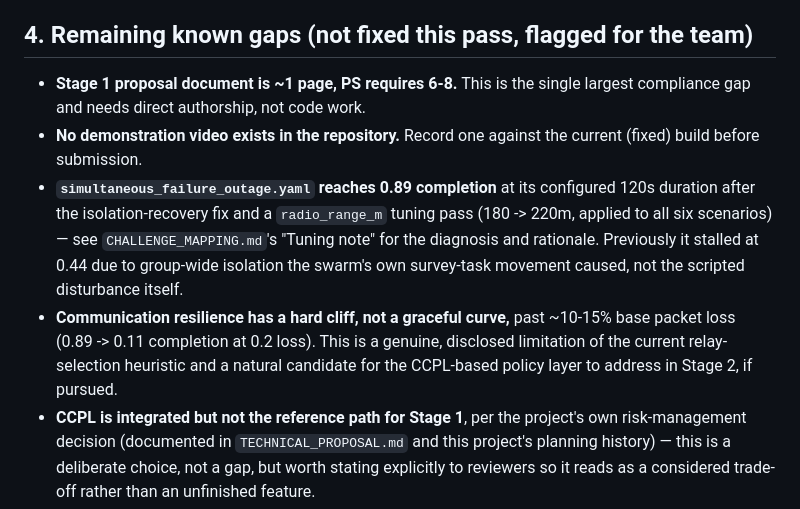
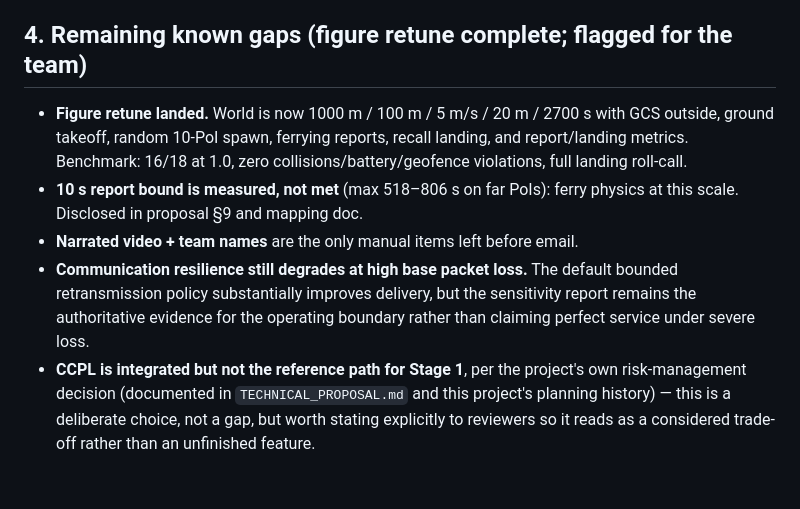
Before and after one commit to sciencebanda09/uav-x-resilient-swarm, a Markdown page: docs/PS_COMPARISON.md, the part around one of its changes. GitHub-like rendering; blank space fills up the shorter version.

Commit message:
UAV-X: update docs/PS_COMPARISON.md

```diff
--- a/docs/PS_COMPARISON.md
+++ b/docs/PS_COMPARISON.md
@@ -79,23 +79,19 @@ Three functional bugs were found and fixed, plus one misleading metric name:
    pass (see below), this took the scenario's completion rate from 0.44 to
    0.89.
 
-## 4. Remaining known gaps (not fixed this pass, flagged for the team)
+## 4. Remaining known gaps (figure retune complete; flagged for the team)
 
-- **Stage 1 proposal document is ~1 page, PS requires 6-8.** This is the
-  single largest compliance gap and needs direct authorship, not code work.
-- **No demonstration video exists in the repository.** Record one against
-  the current (fixed) build before submission.
-- **`simultaneous_failure_outage.yaml` reaches 0.89 completion** at its
-  configured 120s duration after the isolation-recovery fix and a
-  `radio_range_m` tuning pass (180 -> 220m, applied to all six scenarios) —
-  see `CHALLENGE_MAPPING.md`'s "Tuning note" for the diagnosis and rationale.
-  Previously it stalled at 0.44 due to group-wide isolation the swarm's own
-  survey-task movement caused, not the scripted disturbance itself.
-- **Communication resilience has a hard cliff, not a graceful curve,** past
-  ~10-15% base packet loss (0.89 -> 0.11 completion at 0.2 loss). This is a
-  genuine, disclosed limitation of the current relay-selection heuristic and
-  a natural candidate for the CCPL-based policy layer to address in Stage 2,
-  if pursued.
+- **Figure retune landed.** World is now 1000 m / 100 m / 5 m/s / 20 m / 2700 s
+  with GCS outside, ground takeoff, random 10-PoI spawn, ferrying reports,
+  recall landing, and report/landing metrics. Benchmark: 16/18 at 1.0,
+  zero collisions/battery/geofence violations, full landing roll-call.
+- **10 s report bound is measured, not met** (max 518–806 s on far PoIs):
+  ferry physics at this scale. Disclosed in proposal §9 and mapping doc.
+- **Narrated video + team names** are the only manual items left before email.
+- **Communication resilience still degrades at high base packet loss.** The
+  default bounded retransmission policy substantially improves delivery, but
+  the sensitivity report remains the authoritative evidence for the operating
+  boundary rather than claiming perfect service under severe loss.
 - **CCPL is integrated but not the reference path for Stage 1**, per the
   project's own risk-management decision (documented in `TECHNICAL_PROPOSAL.md`
   and this project's planning history) — this is a deliberate choice, not a
```
Also changed, not shown: other parts of docs/PS_COMPARISON.md (+10 -10 lines).
